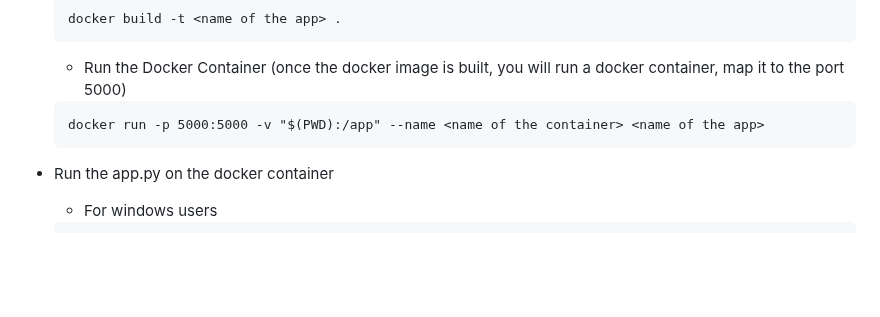
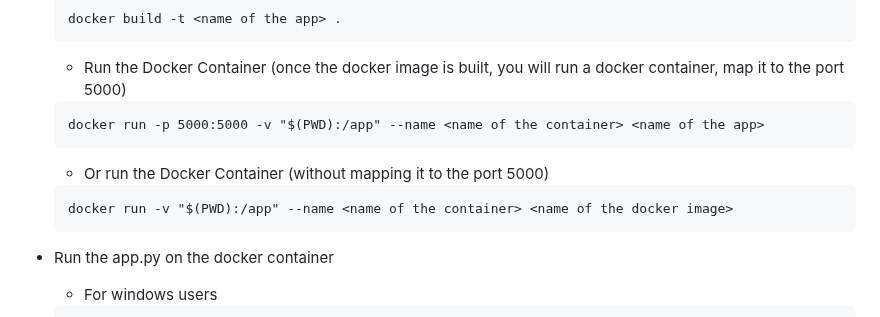
Before and after one commit to LeoUtas/bird_classification_flask_YOLOv8, a Markdown page: README.md, the part around the change. Drawn GitHub-style; blank space fills up the shorter version.

Commit message:
revise README.md

````diff
--- a/README.md
+++ b/README.md
@@ -80,6 +80,12 @@ After evaluating these models, I decided to use only the MobileNet architecture
     docker run -p 5000:5000 -v "$(PWD):/app" --name <name of the container> <name of the app>
     ```
 
+    -   Or run the Docker Container (without mapping it to the port 5000)
+
+    ```cmd
+    docker run -v "$(PWD):/app" --name <name of the container> <name of the docker image>
+    ```
+
 -   Run the app.py on the docker container
 
     -   For windows users
````
